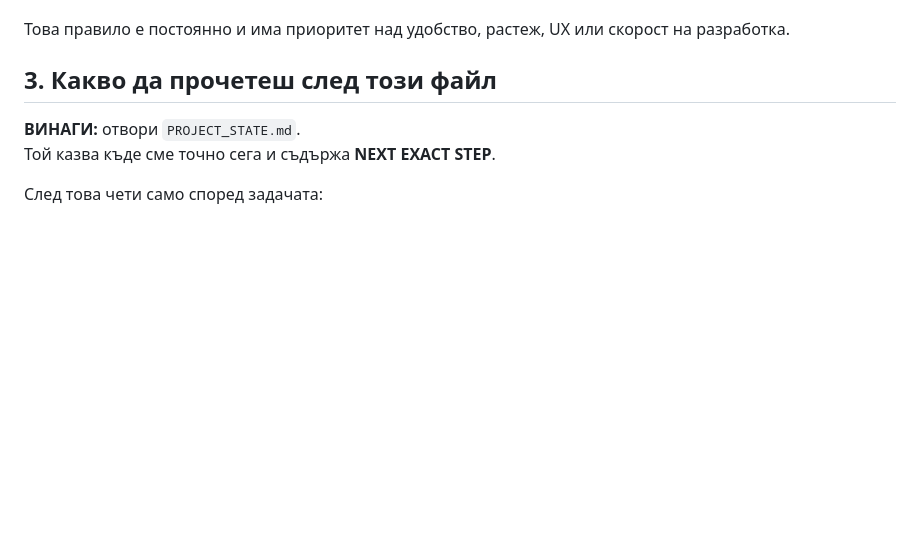
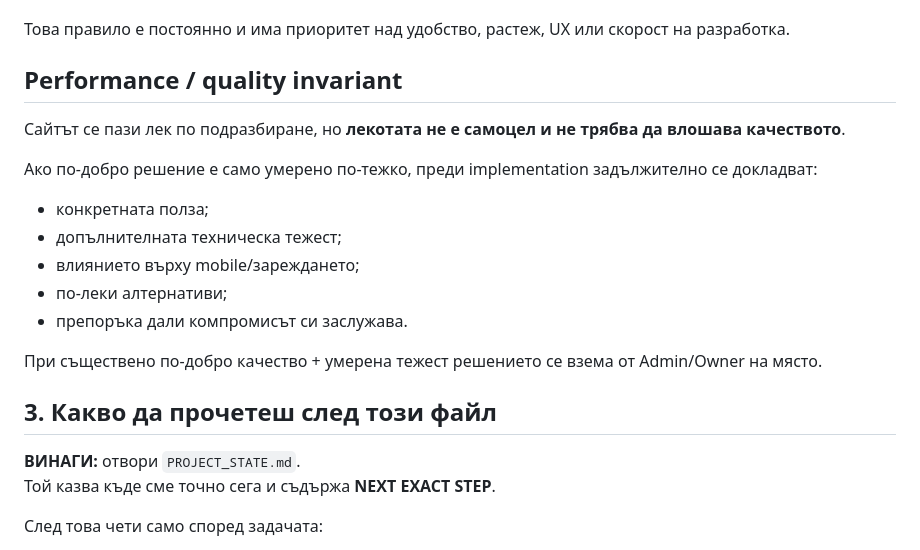
Before and after one commit to Traqnivanov/rodeni-v-lom, a Markdown page: START_HERE.md, the part around the change. Drawn GitHub-style; blank space fills up the shorter version.

Commit message:
Заключи performance срещу quality правилото

```diff
--- a/START_HERE.md
+++ b/START_HERE.md
@@ -40,6 +40,19 @@ Moderator е бъдеща по-ниска оперативна роля.
 6. каноничната документация трябва да различава **LEGAL REQUIREMENT** от **PRODUCT POLICY**.
 
 Това правило е постоянно и има приоритет над удобство, растеж, UX или скорост на разработка.
+
+## Performance / quality invariant
+
+Сайтът се пази лек по подразбиране, но **лекотата не е самоцел и не трябва да влошава качеството**.
+
+Ако по-добро решение е само умерено по-тежко, преди implementation задължително се докладват:
+- конкретната полза;
+- допълнителната техническа тежест;
+- влиянието върху mobile/зареждането;
+- по-леки алтернативи;
+- препоръка дали компромисът си заслужава.
+
+При съществено по-добро качество + умерена тежест решението се взема от Admin/Owner на място.
 
 ## 3. Какво да прочетеш след този файл
 
```
Also changed, not shown: CLAUDE.md (+14 -1 lines), PROJECT_STATE.md (+2 -0 lines).
